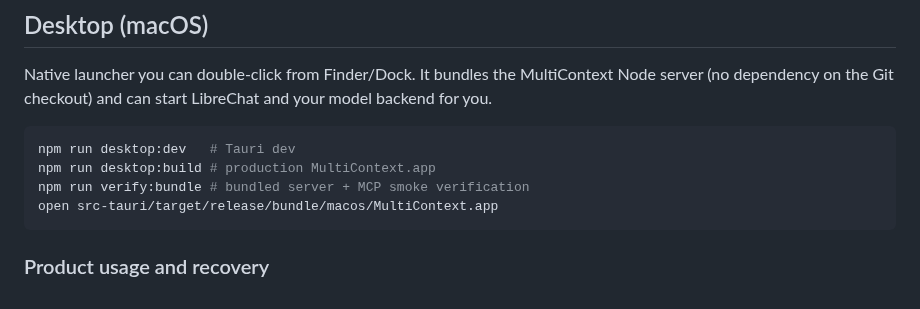
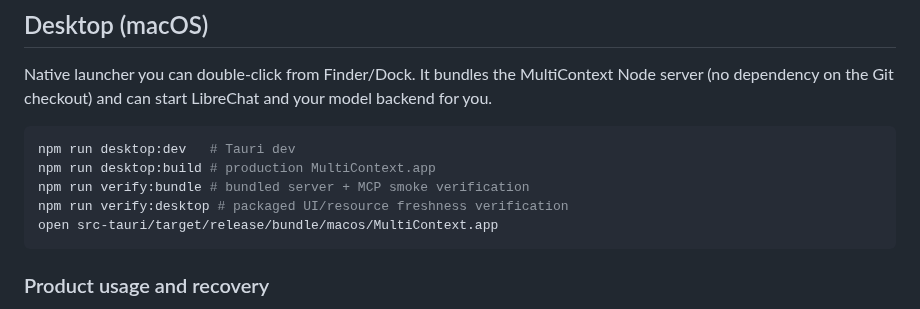
Before and after one commit to Unjuno/multicontext-chat, a Markdown page: README.md, the part around the change. GitHub-like rendering.

Commit message:
document desktop release verification order

````diff
--- a/README.md
+++ b/README.md
@@ -72,6 +72,7 @@ LibreChat and your model backend for you.
 npm run desktop:dev   # Tauri dev
 npm run desktop:build # production MultiContext.app
 npm run verify:bundle # bundled server + MCP smoke verification
+npm run verify:desktop # packaged UI/resource freshness verification
 open src-tauri/target/release/bundle/macos/MultiContext.app
 ```
 
````
Also changed, not shown: docs/DESKTOP.md (+1 -0 lines).
